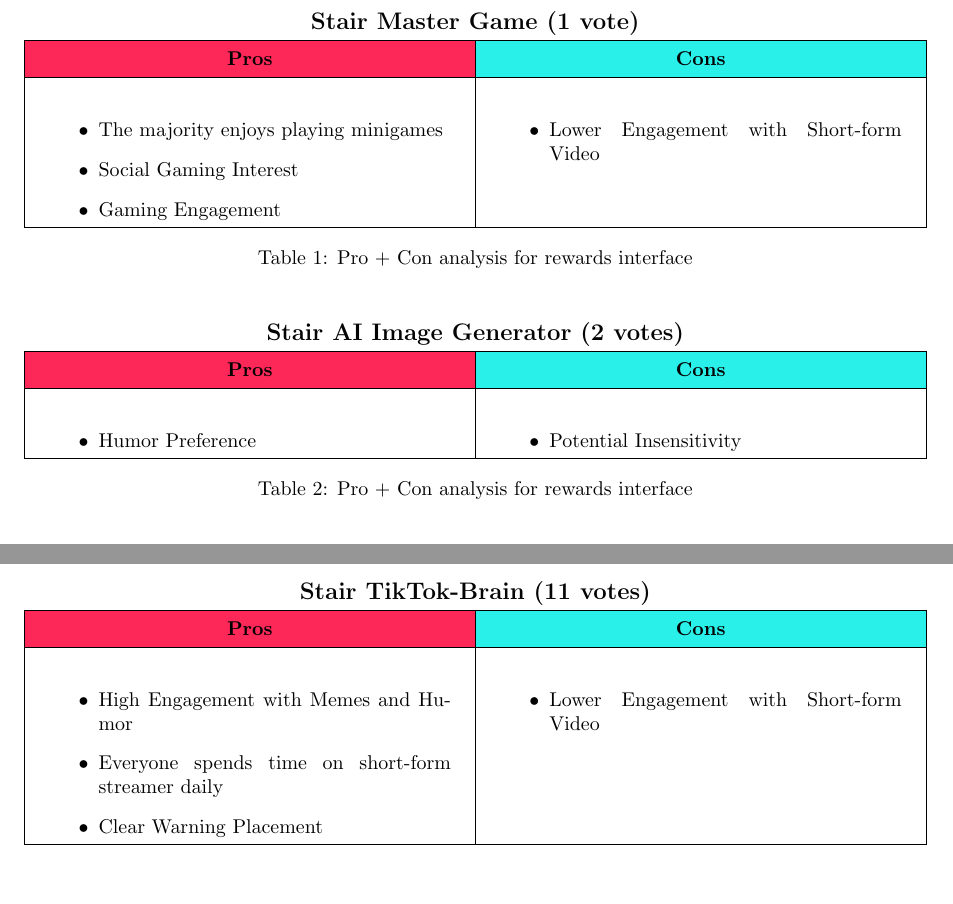
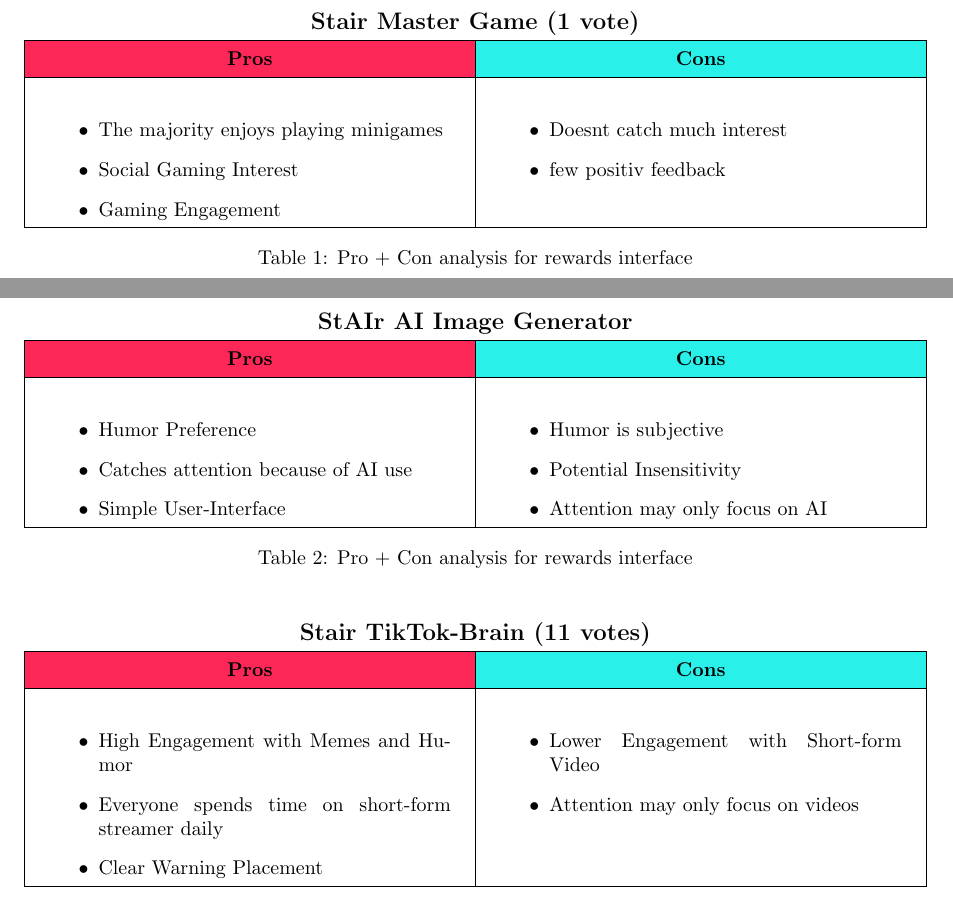
Before and after one commit to mitsaucepls/stairs, a LaTeX document (stairs.tex): two parts of pages 6 and 7 of 11, joined at a grey line, cut so that both start at the same text. Compiled offline with pdfLaTeX.

Commit message:
ci: machen wir ueberhaupt convcommit lol? naja, anyway habe ich die Pros und Cons ganz bisschen überarbeitet

```diff
--- a/stairs.tex
+++ b/stairs.tex
@@ -251,7 +251,8 @@
             \item Gaming Engagement
         \end{itemize} &
         \begin{itemize}
-            \item Lower Engagement with Short-form Video
+            \item Doesnt catch much interest
+            \item few positiv feedback
         \end{itemize}
         \\
         \hline
@@ -262,7 +263,7 @@
 
 \begin{table}[H]
 \centering
-    \textbf{\textcolor{TikTokBlack}{\large Stair AI Image Generator (2 votes)\strut}}\par
+\textbf{\textcolor{TikTokBlack}{\large StAIr AI Image Generator\strut}}\par
 \renewcommand{\arraystretch}{1.5}
 \setlength{\tabcolsep}{12pt}
     \begin{tabularx}{\textwidth}{|>{\centering\arraybackslash}X|>{\centering\arraybackslash}X|}
@@ -271,9 +272,13 @@
         \hline
         \begin{itemize}
             \item Humor Preference
+            \item Catches attention because of AI use
+            \item Simple User-Interface
         \end{itemize} &
         \begin{itemize}
+            \item Humor is subjective
             \item Potential Insensitivity
+            \item Attention may only focus on AI
         \end{itemize}
         \\
         \hline
@@ -297,6 +302,7 @@
         \end{itemize} &
         \begin{itemize}
             \item Lower Engagement with Short-form Video
+            \item Attention may only focus on videos
         \end{itemize}
         \\
         \hline
```
